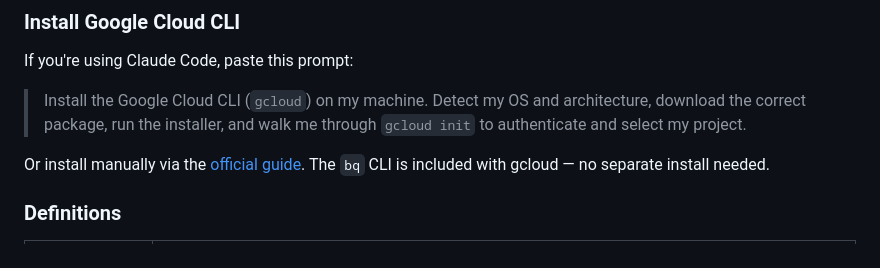
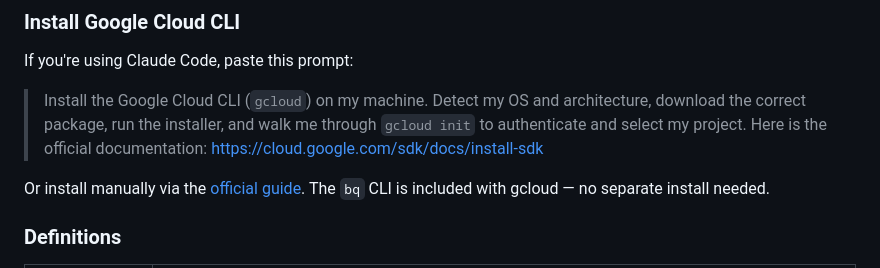
Before and after one commit to kyle-chalmers/youtube-bigquery-pipeline, a Markdown page: README.md, the part around the change. Rendered like a GitHub page.

Commit message:
docs: add official gcloud install docs link to setup prompt (#7)
Appends the official Google Cloud SDK install documentation URL to the
Claude Code prompt so the model has authoritative reference material.

Co-authored-by: Claude Opus 4.6 <noreply@anthropic.com>

```diff
--- a/README.md
+++ b/README.md
@@ -107,7 +107,7 @@ A third API exists — the **YouTube Reporting API (v1)** — which provides the
 
 If you're using Claude Code, paste this prompt:
 
-> Install the Google Cloud CLI (`gcloud`) on my machine. Detect my OS and architecture, download the correct package, run the installer, and walk me through `gcloud init` to authenticate and select my project.
+> Install the Google Cloud CLI (`gcloud`) on my machine. Detect my OS and architecture, download the correct package, run the installer, and walk me through `gcloud init` to authenticate and select my project. Here is the official documentation: https://cloud.google.com/sdk/docs/install-sdk
 
 Or install manually via the [official guide](https://cloud.google.com/sdk/docs/install-sdk). The `bq` CLI is included with gcloud — no separate install needed.
 
```
